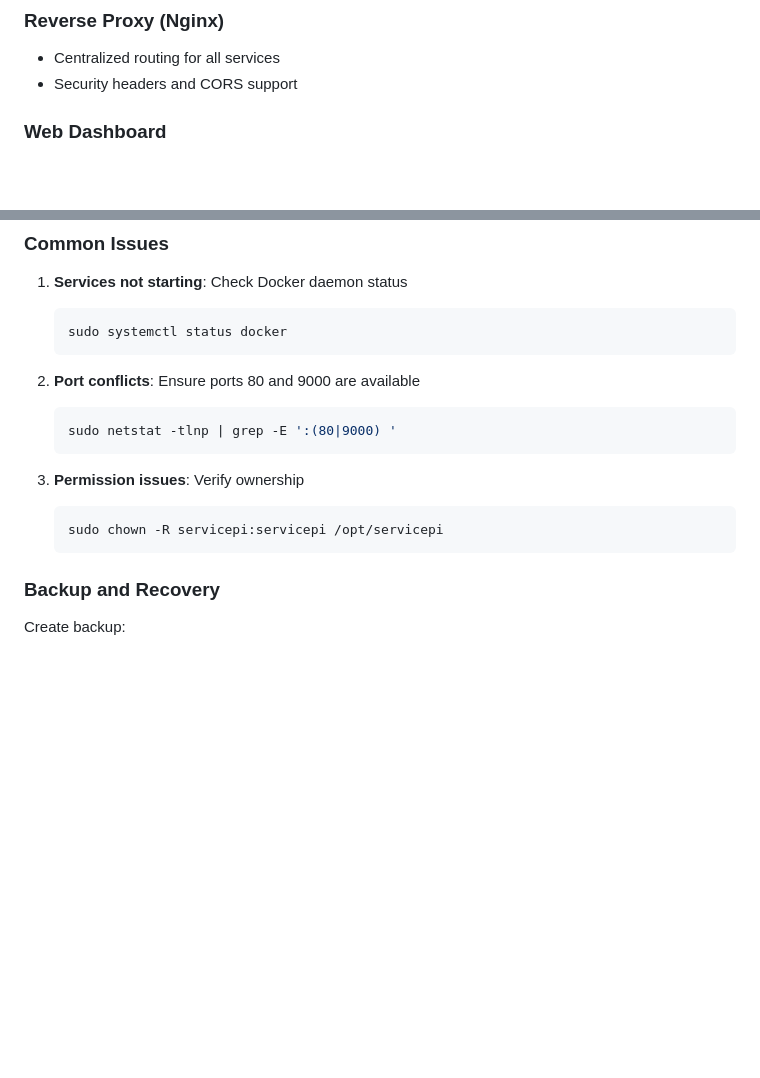
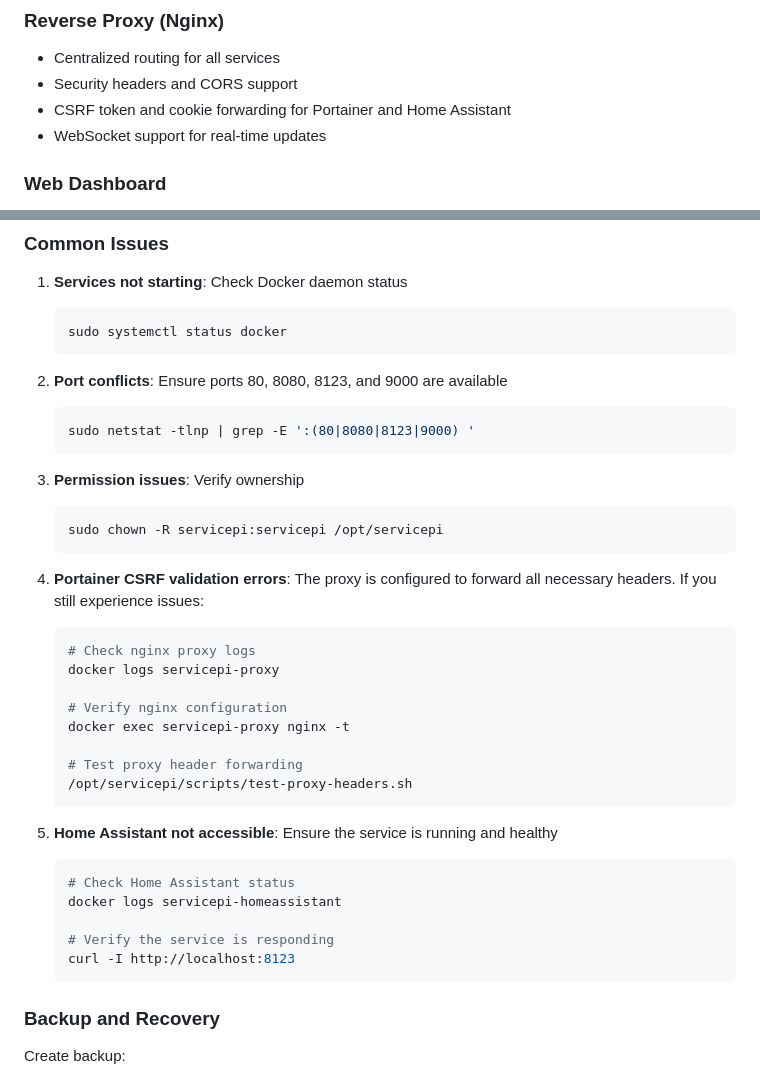
Before and after one commit to LegitWIZRD/servicepi, a Markdown page: README.md, 2 parts joined by grey strips. GitHub-like rendering; blank space fills up the shorter version.

Commit message:
Update documentation with CSRF/proxy troubleshooting
Co-authored-by: LegitWIZRD <101444032+LegitWIZRD@users.noreply.github.com>

````diff
--- a/README.md
+++ b/README.md
@@ -83,6 +83,8 @@ servicepi/
 ### Reverse Proxy (Nginx)
 - Centralized routing for all services
 - Security headers and CORS support
+- CSRF token and cookie forwarding for Portainer and Home Assistant
+- WebSocket support for real-time updates
 
 ### Web Dashboard
 - Main dashboard
@@ -241,14 +243,35 @@ docker-compose -f /opt/servicepi/docker-compose.yml logs web
    sudo systemctl status docker
    ```
 
-2. **Port conflicts**: Ensure ports 80 and 9000 are available
+2. **Port conflicts**: Ensure ports 80, 8080, 8123, and 9000 are available
    ```bash
-   sudo netstat -tlnp | grep -E ':(80|9000) '
+   sudo netstat -tlnp | grep -E ':(80|8080|8123|9000) '
    ```
 
 3. **Permission issues**: Verify ownership
    ```bash
    sudo chown -R servicepi:servicepi /opt/servicepi
+   ```
+
+4. **Portainer CSRF validation errors**: The proxy is configured to forward all necessary headers. If you still experience issues:
+   ```bash
+   # Check nginx proxy logs
+   docker logs servicepi-proxy
+
+   # Verify nginx configuration
+   docker exec servicepi-proxy nginx -t
+
+   # Test proxy header forwarding
+   /opt/servicepi/scripts/test-proxy-headers.sh
+   ```
+
+5. **Home Assistant not accessible**: Ensure the service is running and healthy
+   ```bash
+   # Check Home Assistant status
+   docker logs servicepi-homeassistant
+
+   # Verify the service is responding
+   curl -I http://localhost:8123
    ```
 
 ### Backup and Recovery
````
